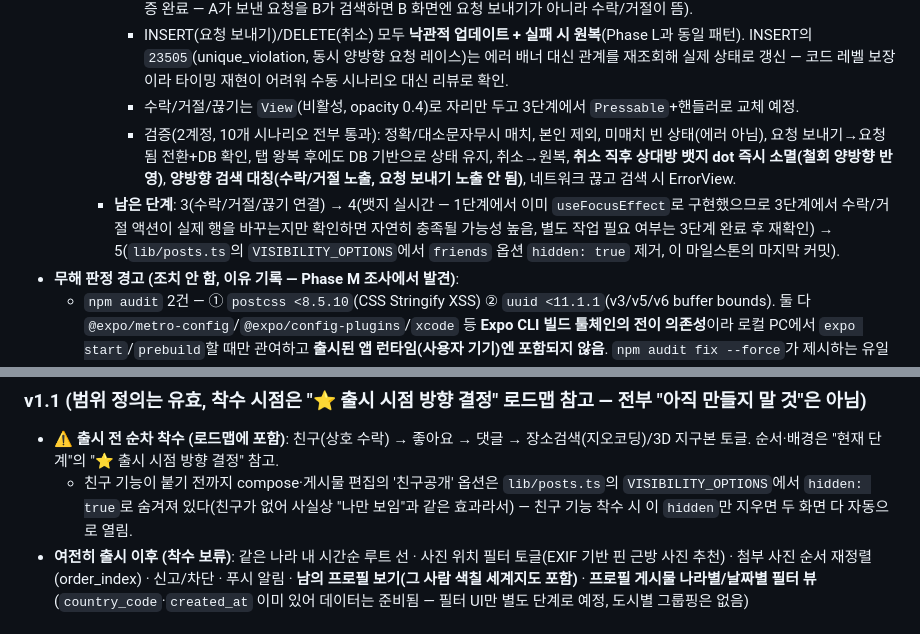
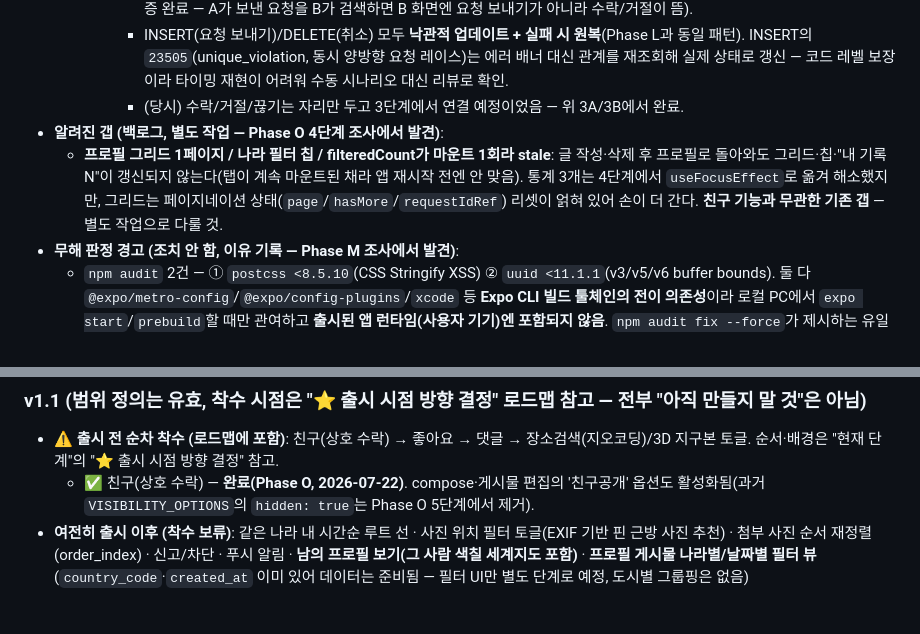
Before and after one commit to 26-park/colormap, a Markdown page: CLAUDE.md, 2 parts joined by grey strips. GitHub-like rendering.

```diff
--- a/CLAUDE.md
+++ b/CLAUDE.md
@@ -121,9 +127,9 @@
     - **2단계 완료(`c60e917`)**: username 검색은 **정확 일치로 확정**(`pg_trgm`/검색 RPC 없이 `profiles.eq('username', q).neq('id', me)`만으로 충분 — citext라 대소문자 무시는 자동, `profiles_select_all` RLS가 `using (true)`라 추가 인프라 불필요). 검색바 placeholder+캡션에 "정확한 아이디로만 검색"을 항상 노출해 부분검색 기대와의 충돌을 방지.
       - **상태머신**: 매치된 상대와 나 사이 `friendships` 행을 `sortedPair(me, other)`(JS 문자열 `<` 비교 — 표준 소문자 정형 uuid 문자열이라 Postgres `least/greatest`와 동치, 초기 스키마의 `are_friends()`와 같은 규칙)로 만든 `user_low`/`user_high`로 **단건 조회**해 `none`/`sent`(`requested_by=me`)/`received`(`requested_by≠me`)/`friends`(`accepted`) 4개로 분기. "요청 보내기" 버튼은 `none`일 때만 렌더돼 **받은 pending에 재요청해 PK 충돌 나는 경로가 UI 구조상 존재하지 않음**(양방향 검색 대칭 검증 완료 — A가 보낸 요청을 B가 검색하면 B 화면엔 요청 보내기가 아니라 수락/거절이 뜸).
       - INSERT(요청 보내기)/DELETE(취소) 모두 **낙관적 업데이트 + 실패 시 원복**(Phase L과 동일 패턴). INSERT의 `23505`(unique_violation, 동시 양방향 요청 레이스)는 에러 배너 대신 관계를 재조회해 실제 상태로 갱신 — 코드 레벨 보장이라 타이밍 재현이 어려워 수동 시나리오 대신 리뷰로 확인.
-      - 수락/거절/끊기는 `View`(비활성, opacity 0.4)로 자리만 두고 3단계에서 `Pressable`+핸들러로 교체 예정.
-      - 검증(2계정, 10개 시나리오 전부 통과): 정확/대소문자무시 매치, 본인 제외, 미매치 빈 상태(에러 아님), 요청 보내기→요청됨 전환+DB 확인, 탭 왕복 후에도 DB 기반으로 상태 유지, 취소→원복, **취소 직후 상대방 뱃지 dot 즉시 소멸(철회 양방향 반영)**, **양방향 검색 대칭(수락/거절 노출, 요청 보내기 노출 안 됨)**, 네트워크 끊고 검색 시 ErrorView.
-    - **남은 단계**: 3(수락/거절/끊기 연결) → 4(뱃지 실시간 — 1단계에서 이미 `useFocusEffect`로 구현했으므로 3단계에서 수락/거절 액션이 실제 행을 바꾸는지만 확인하면 자연히 충족될 가능성 높음, 별도 작업 필요 여부는 3단계 완료 후 재확인) → 5(`lib/posts.ts`의 `VISIBILITY_OPTIONS`에서 `friends` 옵션 `hidden: true` 제거, 이 마일스톤의 마지막 커밋).
+      - (당시) 수락/거절/끊기는 자리만 두고 3단계에서 연결 예정이었음 — 위 3A/3B에서 완료.
+- **알려진 갭 (백로그, 별도 작업 — Phase O 4단계 조사에서 발견)**:
+  - **프로필 그리드 1페이지 / 나라 필터 칩 / filteredCount가 마운트 1회라 stale**: 글 작성·삭제 후 프로필로 돌아와도 그리드·칩·"내 기록 N"이 갱신되지 않는다(탭이 계속 마운트된 채라 앱 재시작 전엔 안 맞음). 통계 3개는 4단계에서 `useFocusEffect`로 옮겨 해소했지만, 그리드는 페이지네이션 상태(`page`/`hasMore`/`requestIdRef`) 리셋이 얽혀 있어 손이 더 간다. **친구 기능과 무관한 기존 갭** — 별도 작업으로 다룰 것.
 - **무해 판정 경고 (조치 안 함, 이유 기록 — Phase M 조사에서 발견)**:
   - `npm audit` 2건 — ① `postcss <8.5.10`(CSS Stringify XSS) ② `uuid <11.1.1`(v3/v5/v6 buffer bounds). 둘 다 `@expo/metro-config`/`@expo/config-plugins`/`xcode` 등 **Expo CLI 빌드 툴체인의 전이 의존성**이라 로컬 PC에서 `expo start`/`prebuild`할 때만 관여하고 **출시된 앱 런타임(사용자 기기)엔 포함되지 않음**. `npm audit fix --force`가 제시하는 유일한 수정 경로가 `expo@57.0.7` 메이저 업그레이드뿐이라 지금은 조치 불필요 — 위 "출시 후 TODO"의 SDK 업그레이드 때 자연히 같이 해결됨.
   - ⭐ **헷갈리지 말 것**: 위 audit의 `uuid`는 npm 레지스트리의 **`uuid` 패키지**(node_modules 안, xcode가 물고 있는 것)이고, 이번에 `expo-crypto`로 교체한 건 `expo-modules-core`가 export하던 **`uuid` 유틸(패키지 아님, JS API)**이다 — 이름만 같은 완전히 별개의 것. compose.tsx 쪽은 이미 교체 완료, audit의 `uuid` 패키지는 위 항목대로 SDK 업그레이드 때 처리.
@@ -168,7 +174,7 @@
 ### v1.1 (범위 정의는 유효, 착수 시점은 "⭐ 출시 시점 방향 결정" 로드맵 참고 — 전부 "아직 만들지 말 것"은 아님)
 
 - ⚠️ **출시 전 순차 착수 (로드맵에 포함)**: 친구(상호 수락) → 좋아요 → 댓글 → 장소검색(지오코딩)/3D 지구본 토글. 순서·배경은 "현재 단계"의 "⭐ 출시 시점 방향 결정" 참고.
-  - 친구 기능이 붙기 전까지 compose·게시물 편집의 '친구공개' 옵션은 `lib/posts.ts`의 `VISIBILITY_OPTIONS`에서 `hidden: true`로 숨겨져 있다(친구가 없어 사실상 "나만 보임"과 같은 효과라서) — 친구 기능 착수 시 이 `hidden`만 지우면 두 화면 다 자동으로 열림.
+  - ✅ 친구(상호 수락) — **완료(Phase O, 2026-07-22)**. compose·게시물 편집의 '친구공개' 옵션도 활성화됨(과거 `VISIBILITY_OPTIONS`의 `hidden: true`는 Phase O 5단계에서 제거).
 - **여전히 출시 이후 (착수 보류)**: 같은 나라 내 시간순 루트 선 · 사진 위치 필터 토글(EXIF 기반 핀 근방 사진 추천) · 첨부 사진 순서 재정렬(order_index) · 신고/차단 · 푸시 알림 · **남의 프로필 보기(그 사람 색칠 세계지도 포함)** · **프로필 게시물 나라별/날짜별 필터 뷰**(`country_code`·`created_at` 이미 있어 데이터는 준비됨 — 필터 UI만 별도 단계로 예정, 도시별 그룹핑은 없음)
 
 ### v1.2 (아직 만들지 말 것)
```
Also changed, not shown: other parts of CLAUDE.md (+12 -6 lines).
